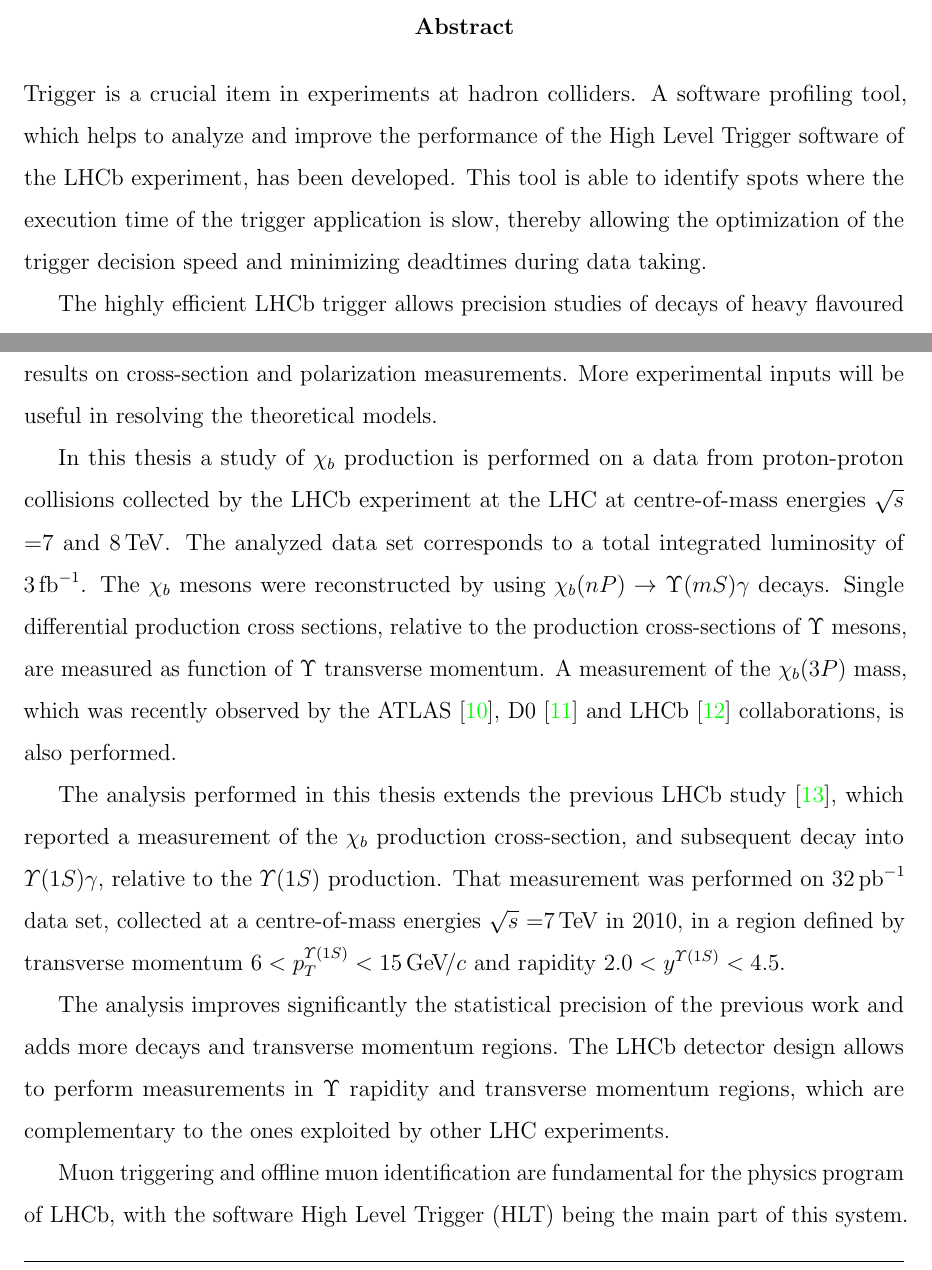
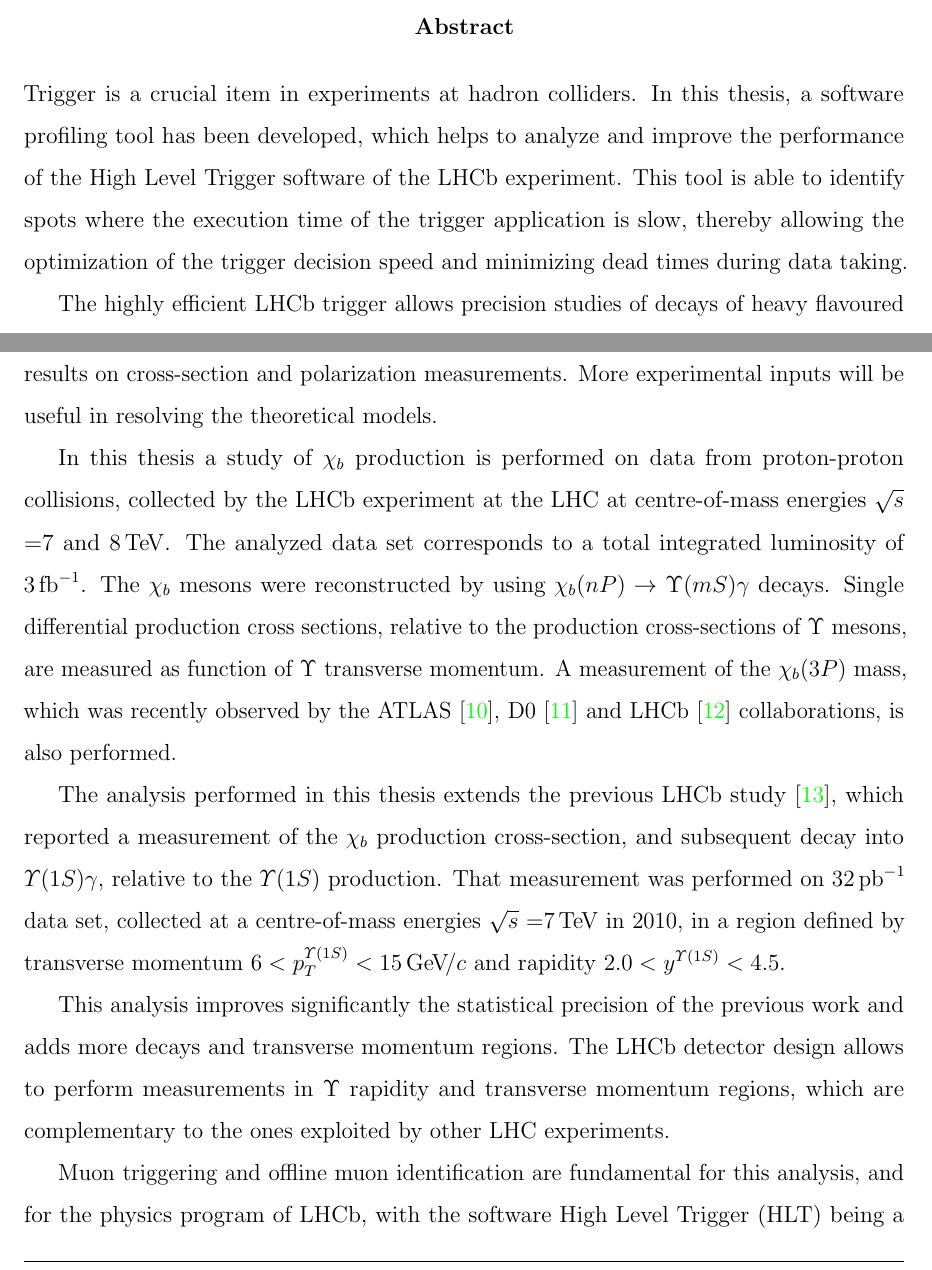
Before and after one commit to mazurov/thesis, a LaTeX thesis (main.tex, which reads abstract.tex, introduction.tex, symbols-def.tex): two parts of pages 2 and 7 of 144, joined at a grey line, cut so that both start at the same text. Compiled offline with pdfLaTeX.

Commit message:
Update abstract, dataset, introduction, review and systematic

```diff
--- a/abstract.tex
+++ b/abstract.tex
@@ -1,8 +1,8 @@
-Trigger is a crucial item in experiments at hadron colliders.
-A software profiling tool, which helps to analyze and improve the
-performance of the High Level Trigger software of the \lhcb experiment, has been developed.
+Trigger is a crucial item in experiments at hadron colliders. In this thesis,
+a software profiling tool has been developed, which helps to analyze and improve the
+performance of the High Level Trigger software of the \lhcb experiment.
 This tool is able to identify spots where the execution time of the trigger application is slow,
-thereby allowing the optimization of the trigger decision speed and minimizing deadtimes
+thereby allowing the optimization of the trigger decision speed and minimizing dead times
 during data taking.
 
 The highly efficient \lhcb trigger allows precision studies
--- a/introduction.tex
+++ b/introduction.tex
@@ -37,7 +37,7 @@ Colour Octet, and Colour Evaporation Model (CEM). None of these models succeeded
 explaining all experimental results on cross-section and polarization measurements.
 More experimental inputs will be useful in resolving the theoretical models.
 
-In this thesis a study of $\chi_b$ production is performed on a data from proton-proton collisions
+In this thesis a study of $\chi_b$ production is performed on data from proton-proton collisions,
 collected by the \lhcb experiment at the LHC at centre-of-mass energies
 \sqs=7 and 8\tev. The analyzed data set corresponds to a total integrated luminosity
 of 3\invfb. The $\chi_b$ mesons were reconstructed by using
@@ -56,15 +56,15 @@ collected at a centre-of-mass energies \sqs=7\tev in 2010,  in a region defined
 transverse momentum $6  < p_{T}^{\Y1S} < 15 \gevc$ and rapidity  $2.0 <
 y^{\Y1S} < 4.5$.
 
-The analysis improves significantly the statistical precision of the previous work and
+This analysis improves significantly the statistical precision of the previous work and
 adds more decays and transverse momentum regions. The
 \lhcb detector design allows to perform measurements in $\Upsilon$ rapidity and
 transverse momentum regions, which are complementary to the ones exploited
 by other LHC experiments.
 
-Muon triggering and offline muon identification are fundamental for
-the physics program of LHCb, with the software High Level Trigger (HLT) being
-the main part of this system. In this thesis the author presents the tool, which helps to
+Muon triggering and offline muon identification are fundamental for this analysis, and
+for the physics program of LHCb, with the software High Level Trigger (HLT) being
+a crucial player. In this thesis the author presents the tool, which helps to
 analyze and improve the performance of HLT software. A few spots poorly performing
 in the HLT code were identified and fixed by using this tool.
 
--- a/symbols-def.tex
+++ b/symbols-def.tex
@@ -1,4 +1,4 @@
-\def\version {2.7}
+\def\version {2.8}
 \def\chib {\ensuremath{\Pchi_{\bquark}}\xspace}
 \def\chibzero {\ensuremath{\Pchi_{\bquark 0}}\xspace}
 \def\chibone  {\ensuremath{\Pchi_{\bquark 1}}\xspace}
```
Also changed, not shown: datasets.tex (+2 -0 lines), review.tex (+8 -8 lines), systematic.tex (+5 -5 lines), abstract.tex (2 more changed lines), introduction.tex (2 more changed lines).
